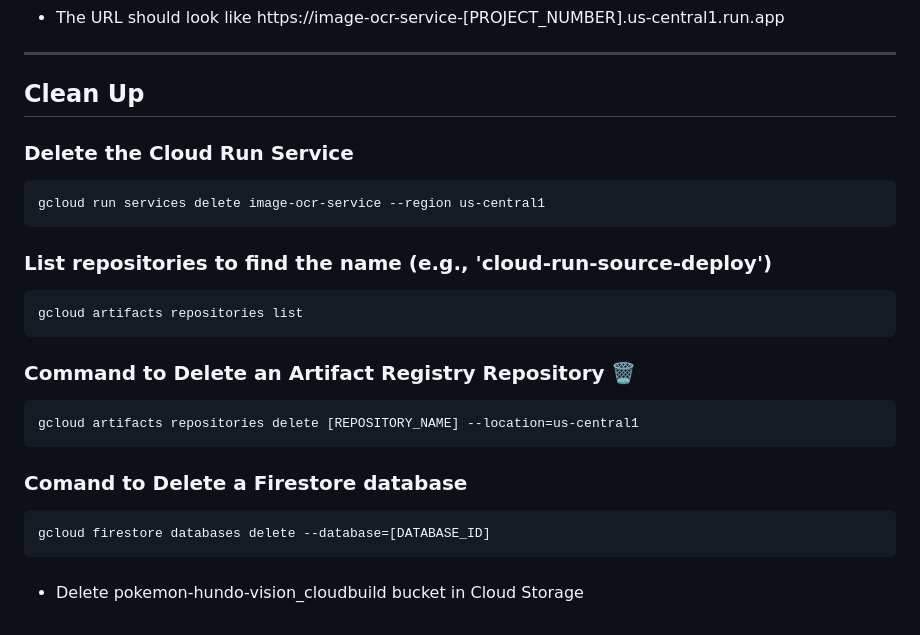
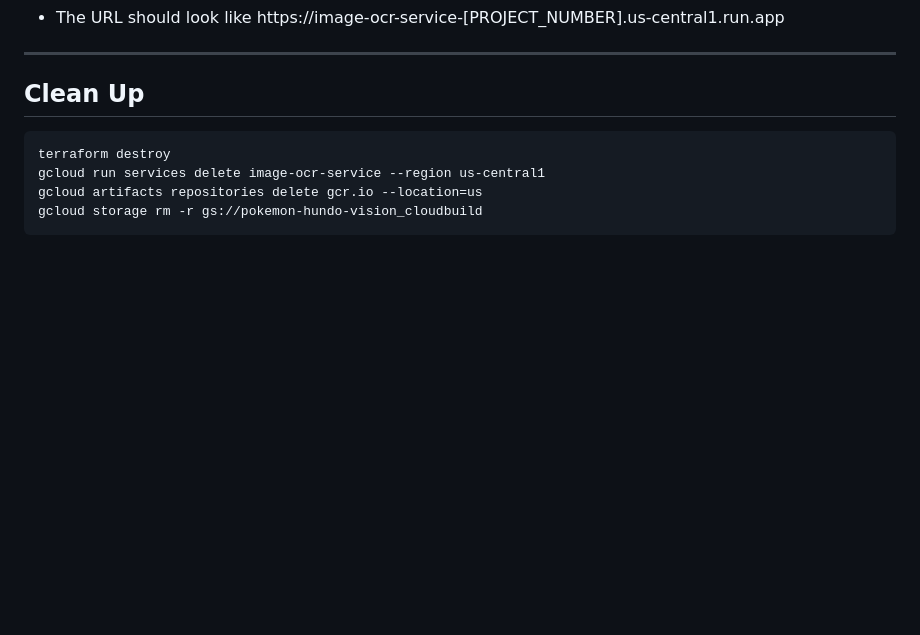
Before and after one commit to PhuLNguyen/PokemonHundoVision, a Markdown page: README.md, the part around the change. Rendered like a GitHub page; blank space fills up the shorter version.

Commit message:
update cleanup commands

````diff
--- a/README.md
+++ b/README.md
@@ -122,25 +122,9 @@ gcloud builds submit --config=cloudbuild.yaml
 
 ## Clean Up
 
-### Delete the Cloud Run Service
 ```bash
+terraform destroy
 gcloud run services delete image-ocr-service --region us-central1
+gcloud artifacts repositories delete gcr.io --location=us
+gcloud storage rm -r gs://pokemon-hundo-vision_cloudbuild
 ```
-
-### List repositories to find the name (e.g., 'cloud-run-source-deploy')
-```bash
-gcloud artifacts repositories list
-```
-
-### Command to Delete an Artifact Registry Repository 🗑️
-```bash
-gcloud artifacts repositories delete [REPOSITORY_NAME] --location=us-central1
-```
-
-### Comand to Delete a Firestore database
-```bash
-gcloud firestore databases delete --database=[DATABASE_ID]
-```
-
-###
-- Delete pokemon-hundo-vision_cloudbuild bucket in Cloud Storage
````
